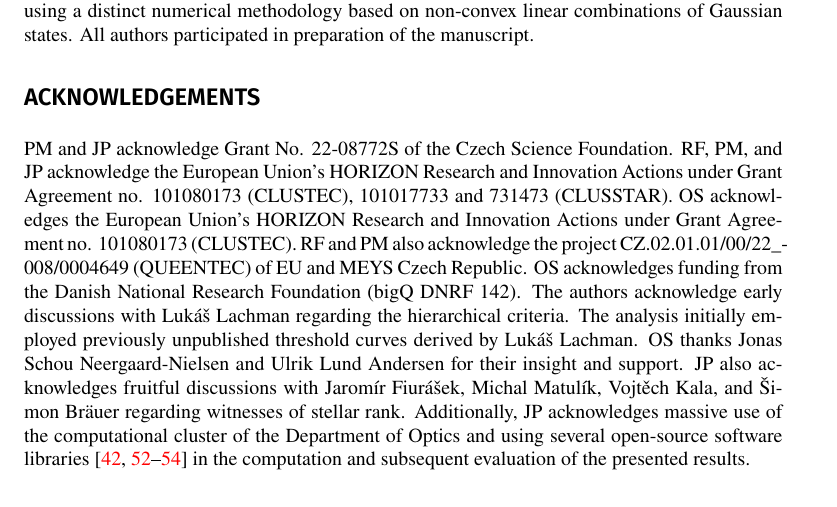
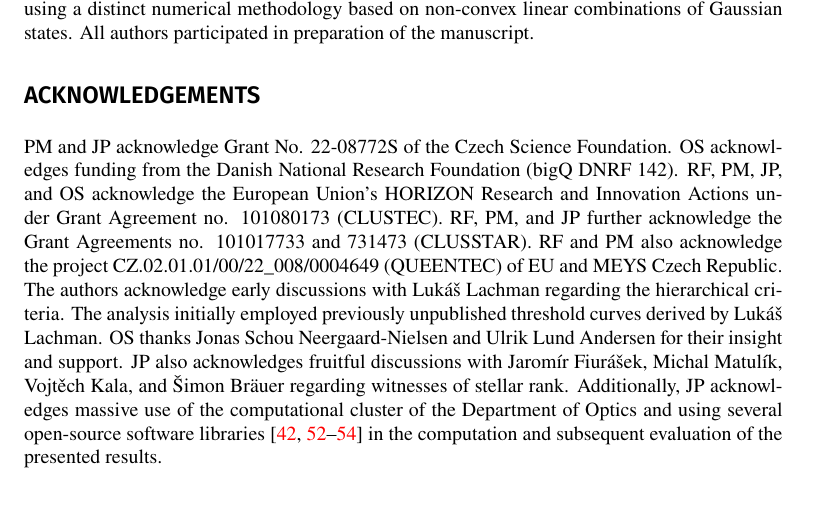
Before and after one commit to jan-provaznik/towards, a LaTeX paper (towards.tex): part of page 9 of 12, cut so that both start at the same text. Compiled offline with XeLaTeX.

Commit message:
Changed acknowledgements.

```diff
--- a/towards.tex
+++ b/towards.tex
@@ -346,13 +346,18 @@ RF conceived the direction of the presented research. JP derived the semi-analyt
 \section*{Acknowledgements}
 
 PM and JP acknowledge Grant No. 22-08772S of the Czech Science Foundation.
-RF, PM, and JP acknowledge the European Union's HORIZON Research and Innovation Actions under Grant Agreement no. 101080173 (CLUSTEC), 101017733 and 731473 (CLUSSTAR). OS acknowledges the European Union's HORIZON Research and Innovation Actions under Grant Agreement no. 101080173 (CLUSTEC). RF and PM also acknowledge the project CZ.02.01.01/00/22\_008/0004649 (QUEENTEC) of EU and MEYS Czech Republic. OS acknowledges funding from the Danish National Research Foundation (bigQ~DNRF~142).
+OS acknowledges funding from the Danish National Research Foundation (bigQ~DNRF~142).
+RF, PM, JP, and OS acknowledge the European Union's HORIZON Research and Innovation Actions under Grant Agreement no. 101080173 (CLUSTEC).
+RF, PM, and JP further acknowledge the Grant Agreements no. 101017733 and 731473 (CLUSSTAR).
+RF and PM also acknowledge the project \mbox{CZ.02.01.01/00/22\_008/0004649} (QUEENTEC) of EU and MEYS Czech Republic.
 %
 The authors acknowledge early discussions with Luk\'{a}\v{s} Lachman regarding the hierarchical criteria. The analysis initially employed previously unpublished threshold curves derived by Luk\'{a}\v{s} Lachman.
 %
 OS thanks Jonas Schou Neergaard-Nielsen and Ulrik Lund Andersen for their insight and support.
 %
-JP also acknowledges fruitful discussions with Jarom\'{i}r Fiur\'{a}\v{s}ek, Michal Matul\'{i}k, Vojt\v{e}ch Kala, and \v{S}imon Br\"{a}uer regarding witnesses of stellar rank. Additionally, JP acknowledges massive use of the computational cluster of the Department of Optics and using several open-source software libraries~\cite{hunter2007,harris2020,virtanen2020,dalcin2021} in the computation and subsequent evaluation of the presented results.
+JP also acknowledges fruitful discussions with Jarom\'{i}r Fiur\'{a}\v{s}ek, Michal Matul\'{i}k, Vojt\v{e}ch Kala, and \v{S}imon Br\"{a}uer regarding witnesses of stellar rank.
+%
+Additionally, JP acknowledges massive use of the computational cluster of the Department of Optics and using several open-source software libraries~\cite{hunter2007,harris2020,virtanen2020,dalcin2021} in the computation and subsequent evaluation of the presented results.
 
 \FloatBarrier
 \section*{Funding}
```
